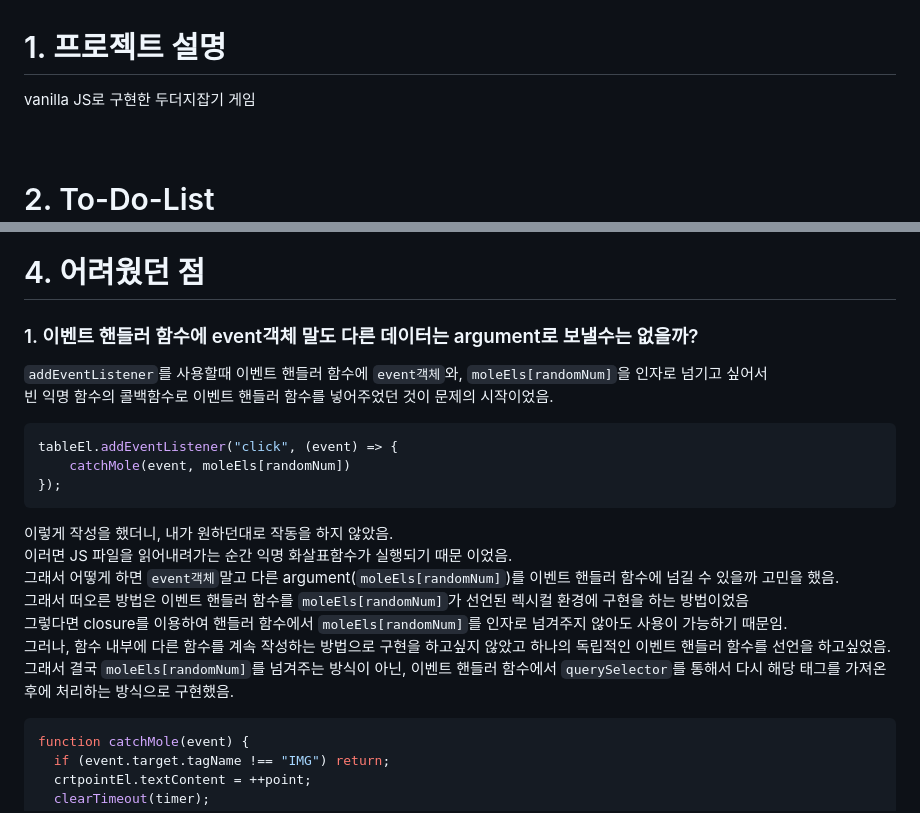
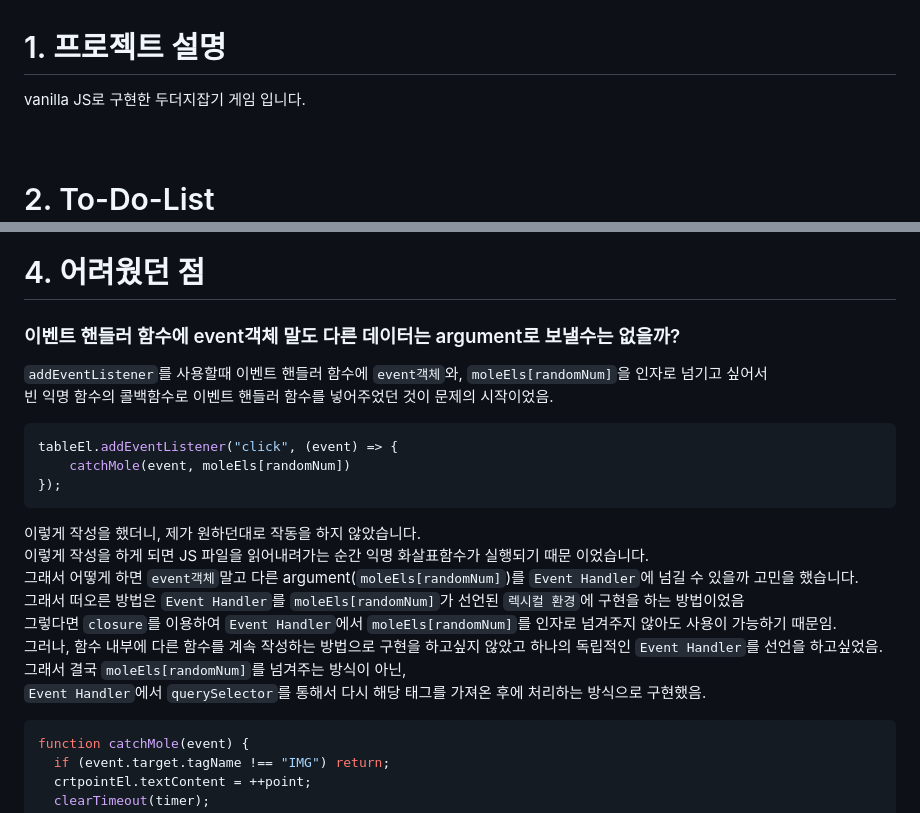
Before and after one commit to tjd985/Whack-A-Mole-Example, a Markdown page: README.md, 2 parts joined by grey strips. Rendered like a GitHub page.

````diff
--- a/README.md
+++ b/README.md
@@ -7,7 +7,7 @@
 <br/><br/><br/>
 
 # 1. 프로젝트 설명
-vanilla JS로 구현한 두더지잡기 게임
+vanilla JS로 구현한 두더지잡기 게임 입니다.
 <br/><br/><br/>
 
 # 2. To-Do-List
@@ -31,7 +31,7 @@ vanilla JS로 구현한 두더지잡기 게임
 <br/><br/><br/>
 
 # 4. 어려웠던 점
-### 1. 이벤트 핸들러 함수에 event객체 말도 다른 데이터는 argument로 보낼수는 없을까?<br/>
+### 이벤트 핸들러 함수에 event객체 말도 다른 데이터는 argument로 보낼수는 없을까?<br/>
 `addEventListener`를 사용할때 이벤트 핸들러 함수에 `event객체`와, `moleEls[randomNum]`을 인자로 넘기고 싶어서<br/>
 빈 익명 함수의 콜백함수로 이벤트 핸들러 함수를 넣어주었던 것이 문제의 시작이었음.
 ```javascript
@@ -39,13 +39,14 @@ tableEl.addEventListener("click", (event) => {
     catchMole(event, moleEls[randomNum])
 });
 ```
-이렇게 작성을 했더니, 내가 원하던대로 작동을 하지 않았음.<br/>
-이러면 JS 파일을 읽어내려가는 순간 익명 화살표함수가 실행되기 때문 이었음.<br/>
-그래서 어떻게 하면 `event객체`말고 다른 argument(`moleEls[randomNum]`)를 이벤트 핸들러 함수에 넘길 수 있을까 고민을 했음.<br/>
-그래서 떠오른 방법은 이벤트 핸들러 함수를 `moleEls[randomNum]`가 선언된 렉시컬 환경에 구현을 하는 방법이었음<br/>
-그렇다면 closure를 이용하여 핸들러 함수에서 `moleEls[randomNum]`를 인자로 넘겨주지 않아도 사용이 가능하기 때문임.<br/>
-그러나, 함수 내부에 다른 함수를 계속 작성하는 방법으로 구현을 하고싶지 않았고 하나의 독립적인 이벤트 핸들러 함수를 선언을 하고싶었음.<br/>
-그래서 결국 `moleEls[randomNum]`를 넘겨주는 방식이 아닌, 이벤트 핸들러 함수에서 `querySelector`를 통해서 다시 해당 태그를 가져온 후에 처리하는 방식으로 구현했음.
+이렇게 작성을 했더니, 제가 원하던대로 작동을 하지 않았습니다.<br/>
+이렇게 작성을 하게 되면 JS 파일을 읽어내려가는 순간 익명 화살표함수가 실행되기 때문 이었습니다.<br/>
+그래서 어떻게 하면 `event객체`말고 다른 argument(`moleEls[randomNum]`)를 `Event Handler`에 넘길 수 있을까 고민을 했습니다.<br/>
+그래서 떠오른 방법은 `Event Handler`를 `moleEls[randomNum]`가 선언된 `렉시컬 환경`에 구현을 하는 방법이었음<br/>
+그렇다면 `closure`를 이용하여 `Event Handler`에서 `moleEls[randomNum]`를 인자로 넘겨주지 않아도 사용이 가능하기 때문임.<br/>
+그러나, 함수 내부에 다른 함수를 계속 작성하는 방법으로 구현을 하고싶지 않았고 하나의 독립적인 `Event Handler`를 선언을 하고싶었음.<br/>
+그래서 결국 `moleEls[randomNum]`를 넘겨주는 방식이 아닌,<br/>
+`Event Handler`에서 `querySelector`를 통해서 다시 해당 태그를 가져온 후에 처리하는 방식으로 구현했음.
 
 ```javascript
 function catchMole(event) {
````
